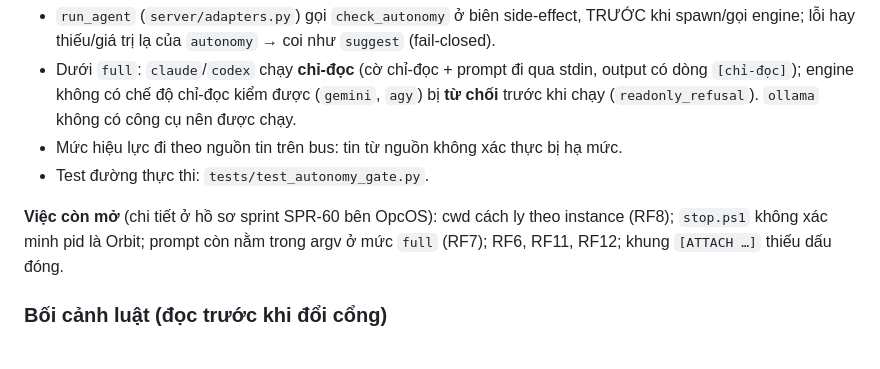
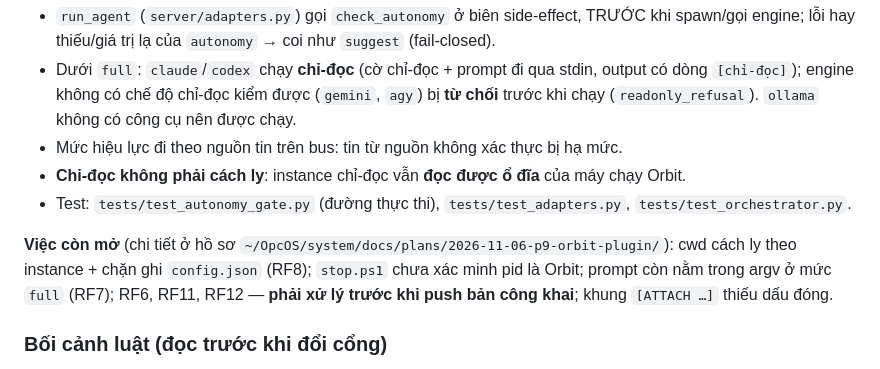
Before and after one commit to ducnguyen221/opcos-orbit, a Markdown page: AGENTS.md, the part around the change. Rendered like a GitHub page.

Commit message:
P9 TK6a (bổ sung): chỉ-đọc vẫn đọc được ổ đĩa, đủ tệp test, việc còn mở trỏ hồ sơ + chặn push công khai
Theo phạm vi TK6a phiên hồ sơ gửi lại (Đức đã duyệt TK6a).

Co-Authored-By: Claude Opus 5.5 <noreply@anthropic.com>

```diff
--- a/AGENTS.md
+++ b/AGENTS.md
@@ -18,10 +18,12 @@ Lỗi cũ "3 mức tự trị chỉ là trang trí" **đã sửa** — đừng s
   `[chỉ-đọc]`); engine không có chế độ chỉ-đọc kiểm được (`gemini`, `agy`) bị **từ chối** trước khi
   chạy (`readonly_refusal`). `ollama` không có công cụ nên được chạy.
 - Mức hiệu lực đi theo nguồn tin trên bus: tin từ nguồn không xác thực bị hạ mức.
-- Test đường thực thi: `tests/test_autonomy_gate.py`.
+- **Chỉ-đọc không phải cách ly**: instance chỉ-đọc vẫn **đọc được ổ đĩa** của máy chạy Orbit.
+- Test: `tests/test_autonomy_gate.py` (đường thực thi), `tests/test_adapters.py`, `tests/test_orchestrator.py`.
 
-**Việc còn mở** (chi tiết ở hồ sơ sprint SPR-60 bên OpcOS): cwd cách ly theo instance (RF8);
-`stop.ps1` không xác minh pid là Orbit; prompt còn nằm trong argv ở mức `full` (RF7); RF6, RF11, RF12;
+**Việc còn mở** (chi tiết ở hồ sơ `~/OpcOS/system/docs/plans/2026-11-06-p9-orbit-plugin/`):
+cwd cách ly theo instance + chặn ghi `config.json` (RF8); `stop.ps1` chưa xác minh pid là Orbit;
+prompt còn nằm trong argv ở mức `full` (RF7); RF6, RF11, RF12 — **phải xử lý trước khi push bản công khai**;
 khung `[ATTACH …]` thiếu dấu đóng.
 
 ### Bối cảnh luật (đọc trước khi đổi cổng)
```
